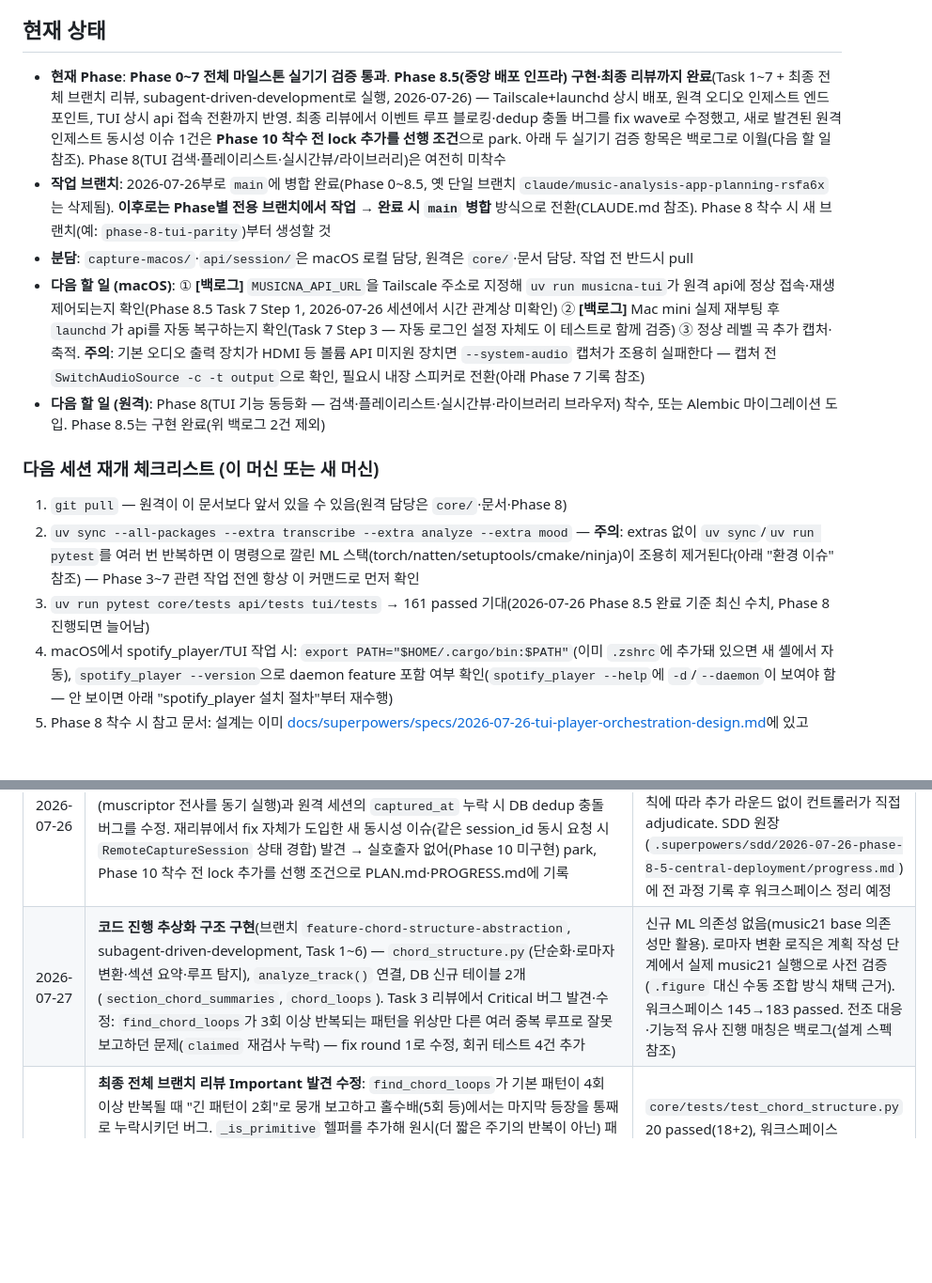
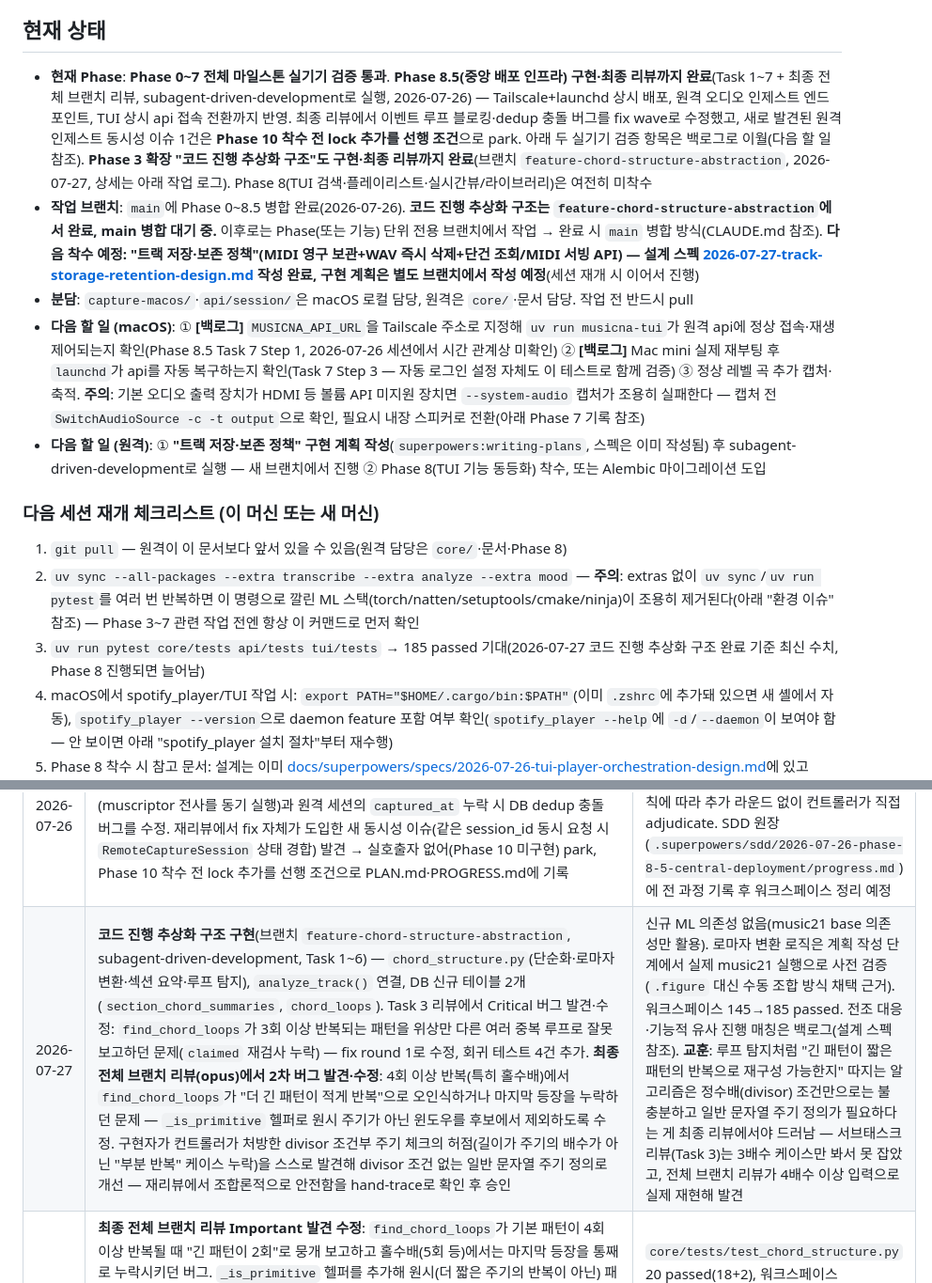
Before and after one commit to dastjead/musicna, a Markdown page: docs/PROGRESS.md, 2 parts joined by grey strips. Shown at 94% size. GitHub-like rendering; blank space fills up the shorter version.

Commit message:
docs: 코드 진행 추상화 구조 최종 리뷰(2차 버그 수정) 결과 반영
find_chord_loops의 4회 이상 반복 오인식·홀수배 누락 버그를 최종 전체
브랜치 리뷰에서 발견 → fix wave로 수정(구현자가 divisor 조건 없는
일반 문자열 주기 정의로 스스로 개선) → 재리뷰 통과. 전체 기능 완료.

Co-Authored-By: Claude Sonnet 5 <noreply@anthropic.com>
Claude-Session: https://claude.ai/code/session_018wdU9yeGjPMYENXwVpYTLb

```diff
--- a/docs/PROGRESS.md
+++ b/docs/PROGRESS.md
@@ -6,17 +6,17 @@
 
 ## 현재 상태
 
-- **현재 Phase**: **Phase 0~7 전체 마일스톤 실기기 검증 통과**. **Phase 8.5(중앙 배포 인프라) 구현·최종 리뷰까지 완료**(Task 1~7 + 최종 전체 브랜치 리뷰, subagent-driven-development로 실행, 2026-07-26) — Tailscale+launchd 상시 배포, 원격 오디오 인제스트 엔드포인트, TUI 상시 api 접속 전환까지 반영. 최종 리뷰에서 이벤트 루프 블로킹·dedup 충돌 버그를 fix wave로 수정했고, 새로 발견된 원격 인제스트 동시성 이슈 1건은 **Phase 10 착수 전 lock 추가를 선행 조건**으로 park. 아래 두 실기기 검증 항목은 백로그로 이월(다음 할 일 참조). Phase 8(TUI 검색·플레이리스트·실시간뷰/라이브러리)은 여전히 미착수
-- **작업 브랜치**: 2026-07-26부로 `main`에 병합 완료(Phase 0~8.5, 옛 단일 브랜치 `claude/music-analysis-app-planning-rsfa6x`는 삭제됨). **이후로는 Phase별 전용 브랜치에서 작업 → 완료 시 `main` 병합** 방식으로 전환(CLAUDE.md 참조). Phase 8 착수 시 새 브랜치(예: `phase-8-tui-parity`)부터 생성할 것
+- **현재 Phase**: **Phase 0~7 전체 마일스톤 실기기 검증 통과**. **Phase 8.5(중앙 배포 인프라) 구현·최종 리뷰까지 완료**(Task 1~7 + 최종 전체 브랜치 리뷰, subagent-driven-development로 실행, 2026-07-26) — Tailscale+launchd 상시 배포, 원격 오디오 인제스트 엔드포인트, TUI 상시 api 접속 전환까지 반영. 최종 리뷰에서 이벤트 루프 블로킹·dedup 충돌 버그를 fix wave로 수정했고, 새로 발견된 원격 인제스트 동시성 이슈 1건은 **Phase 10 착수 전 lock 추가를 선행 조건**으로 park. 아래 두 실기기 검증 항목은 백로그로 이월(다음 할 일 참조). **Phase 3 확장 "코드 진행 추상화 구조"도 구현·최종 리뷰까지 완료**(브랜치 `feature-chord-structure-abstraction`, 2026-07-27, 상세는 아래 작업 로그). Phase 8(TUI 검색·플레이리스트·실시간뷰/라이브러리)은 여전히 미착수
+- **작업 브랜치**: `main`에 Phase 0~8.5 병합 완료(2026-07-26). **코드 진행 추상화 구조는 `feature-chord-structure-abstraction`에서 완료, main 병합 대기 중.** 이후로는 Phase(또는 기능) 단위 전용 브랜치에서 작업 → 완료 시 `main` 병합 방식(CLAUDE.md 참조). **다음 착수 예정: "트랙 저장·보존 정책"(MIDI 영구 보관+WAV 즉시 삭제+단건 조회/MIDI 서빙 API) — 설계 스펙 [2026-07-27-track-storage-retention-design.md](superpowers/specs/2026-07-27-track-storage-retention-design.md) 작성 완료, 구현 계획은 별도 브랜치에서 작성 예정**(세션 재개 시 이어서 진행)
 - **분담**: `capture-macos/`·`api/session/`은 macOS 로컬 담당, 원격은 `core/`·문서 담당. 작업 전 반드시 pull
 - **다음 할 일 (macOS)**: ① **[백로그]** `MUSICNA_API_URL`을 Tailscale 주소로 지정해 `uv run musicna-tui`가 원격 api에 정상 접속·재생 제어되는지 확인(Phase 8.5 Task 7 Step 1, 2026-07-26 세션에서 시간 관계상 미확인) ② **[백로그]** Mac mini 실제 재부팅 후 `launchd`가 api를 자동 복구하는지 확인(Task 7 Step 3 — 자동 로그인 설정 자체도 이 테스트로 함께 검증) ③ 정상 레벨 곡 추가 캡처·축적. **주의**: 기본 오디오 출력 장치가 HDMI 등 볼륨 API 미지원 장치면 `--system-audio` 캡처가 조용히 실패한다 — 캡처 전 `SwitchAudioSource -c -t output`으로 확인, 필요시 내장 스피커로 전환(아래 Phase 7 기록 참조)
-- **다음 할 일 (원격)**: Phase 8(TUI 기능 동등화 — 검색·플레이리스트·실시간뷰·라이브러리 브라우저) 착수, 또는 Alembic 마이그레이션 도입. Phase 8.5는 구현 완료(위 백로그 2건 제외)
+- **다음 할 일 (원격)**: ① **"트랙 저장·보존 정책" 구현 계획 작성**(`superpowers:writing-plans`, 스펙은 이미 작성됨) 후 subagent-driven-development로 실행 — 새 브랜치에서 진행 ② Phase 8(TUI 기능 동등화) 착수, 또는 Alembic 마이그레이션 도입
 
 ### 다음 세션 재개 체크리스트 (이 머신 또는 새 머신)
 
 1. `git pull` — 원격이 이 문서보다 앞서 있을 수 있음(원격 담당은 `core/`·문서·Phase 8)
 2. `uv sync --all-packages --extra transcribe --extra analyze --extra mood` — **주의**: extras 없이 `uv sync`/`uv run pytest`를 여러 번 반복하면 이 명령으로 깔린 ML 스택(torch/natten/setuptools/cmake/ninja)이 조용히 제거된다(아래 "환경 이슈" 참조) — Phase 3~7 관련 작업 전엔 항상 이 커맨드로 먼저 확인
-3. `uv run pytest core/tests api/tests tui/tests` → 161 passed 기대(2026-07-26 Phase 8.5 완료 기준 최신 수치, Phase 8 진행되면 늘어남)
+3. `uv run pytest core/tests api/tests tui/tests` → 185 passed 기대(2026-07-27 코드 진행 추상화 구조 완료 기준 최신 수치, Phase 8 진행되면 늘어남)
 4. macOS에서 spotify_player/TUI 작업 시: `export PATH="$HOME/.cargo/bin:$PATH"`(이미 `.zshrc`에 추가돼 있으면 새 셸에서 자동), `spotify_player --version`으로 daemon feature 포함 여부 확인(`spotify_player --help`에 `-d`/`--daemon`이 보여야 함 — 안 보이면 아래 "spotify_player 설치 절차"부터 재수행)
 5. Phase 8 착수 시 참고 문서: 설계는 이미 [docs/superpowers/specs/2026-07-26-tui-player-orchestration-design.md](superpowers/specs/2026-07-26-tui-player-orchestration-design.md)에 있고(Phase 7·8 함께 설계됨), Phase 8용 새 구현 계획만 `superpowers:writing-plans`로 작성하면 됨(검색·플레이리스트를 `player.py`에 CLI 래퍼로 추가 → `/player/search`,`/player/playlists` 라우트 → TUI에 실시간뷰·라이브러리 위젯 추가, 웹의 `live.js`/`app.js` 패턴 재사용)
 6. **Phase 8.5는 구현 완료**(2026-07-26, Task 1~7) — 설계는 [docs/superpowers/specs/2026-07-26-central-deployment-ios-player-design.md](superpowers/specs/2026-07-26-central-deployment-ios-player-design.md), 구현 계획·진행 기록은 [docs/superpowers/plans/2026-07-26-phase-8-5-central-deployment.md](superpowers/plans/2026-07-26-phase-8-5-central-deployment.md), 운영 매뉴얼은 [deploy/macos/README.md](../deploy/macos/README.md) 참조. 남은 건 위 "다음 할 일 (macOS)"의 백로그 2건(TUI 원격 접속·재부팅 복구 확인)뿐. Phase 10(iOS 앱) 착수 시에도 같은 설계 스펙 참고(iOS 자체 재생·캡처 타당성 조사·논의 과정 포함)
@@ -161,7 +161,7 @@
 | 2026-07-26 | Phase 8 착수 전 브레인스토밍: "중앙 DB/api를 실제로 어디서 운영할 것인가" 논의 → Tailscale+launchd 상시 배포 구조(Phase 8.5 신설) 결정. "spotify_player·캡처를 앱마다 따로" 제안을 검토하며 iOS는 시스템 오디오 캡처 API 자체가 없다는 제약 확인 → "iOS 앱 자신이 Spotify Connect 기기가 되면 캡처 권한 문제가 사라진다"는 대안 도출, 웹 조사로 타당성 확인(cpal iOS 지원 확인, `librespot-golang`/gomobile 레퍼런스 발견, iOS 백그라운드 정책 리스크 확인) → Phase 10 범위를 "포그라운드 전용 자체 재생·캡처 기기"로 확정. 설계 스펙 작성·커밋 후 PLAN.md·PROGRESS.md 반영 | 설계 스펙: [2026-07-26-central-deployment-ios-player-design.md](superpowers/specs/2026-07-26-central-deployment-ios-player-design.md). 논의 과정(대안 비교·기각 근거)까지 스펙 문서에 상세히 기록. 구현 계획(writing-plans)은 아직 미작성 — Phase 8.5·10 착수 시 작성 필요 |
 | 2026-07-26 | **Phase 8.5 구현 계획 작성(writing-plans) + subagent-driven-development로 실행**: Task 1(process_chunk 추출)·2(RemoteCaptureManager)·3(/remote/audio/* 엔드포인트)·4(TUI 부트스트랩 제거)는 서브에이전트 구현+태스크별 리뷰(각 1회 fix round: 비정렬 PCM 청크 가드, asyncio.Queue 스레드 안전성). Task 5(launchd)는 파일 작성만 서브에이전트, 실제 설치·검증은 사용자 직접 진행. Task 6(Tailscale)은 전부 사용자 직접 진행 — iPhone 로그인만으로 VPN 미연결(137일 offline)되는 문제를 컨트롤러가 `tailscale status` 직접 조회로 진단, 토글 확인 후 해결. Task 7(마일스톤 검증)은 라이브러리 원격 조회만 확인, TUI 원격 접속·재부팅 복구는 백로그 이월 | 워크스페이스 테스트 145→160 passed. 매 Task 완료 후 계획 파일 체크박스·PROGRESS.md 진행표·작업 로그를 즉시 갱신(세션/토큰 한도로 중단되어도 재개 가능하도록). `deploy/macos/README.md` 운영 매뉴얼 신설(설치/상태확인/재시작/트러블슈팅/Tailscale). 상세는 위 "Phase 8.5 실기기 검증 상세 기록" 및 [구현 계획 파일](superpowers/plans/2026-07-26-phase-8-5-central-deployment.md) 참조 |
 | 2026-07-26 | **Phase 8.5 최종 전체 브랜치 리뷰(opus, 16개 커밋)** → fix wave(커밋 `0a68f27`) → 스코프된 재리뷰 → park 후 Phase 8.5 완료 처리: `upload_chunk` 이벤트 루프 블로킹(muscriptor 전사를 동기 실행)과 원격 세션의 `captured_at` 누락 시 DB dedup 충돌 버그를 수정. 재리뷰에서 fix 자체가 도입한 새 동시성 이슈(같은 session_id 동시 요청 시 `RemoteCaptureSession` 상태 경합) 발견 → 실호출자 없어(Phase 10 미구현) park, Phase 10 착수 전 lock 추가를 선행 조건으로 PLAN.md·PROGRESS.md에 기록 | 최종 100 passed(api), 워크스페이스 전체는 재확인 필요. subagent-driven-development의 "fix wave는 1회 한정" 규칙에 따라 추가 라운드 없이 컨트롤러가 직접 adjudicate. SDD 원장(`.superpowers/sdd/2026-07-26-phase-8-5-central-deployment/progress.md`)에 전 과정 기록 후 워크스페이스 정리 예정 |
-| 2026-07-27 | **코드 진행 추상화 구조 구현**(브랜치 `feature-chord-structure-abstraction`, subagent-driven-development, Task 1~6) — `chord_structure.py`(단순화·로마자 변환·섹션 요약·루프 탐지), `analyze_track()` 연결, DB 신규 테이블 2개(`section_chord_summaries`, `chord_loops`). Task 3 리뷰에서 Critical 버그 발견·수정: `find_chord_loops`가 3회 이상 반복되는 패턴을 위상만 다른 여러 중복 루프로 잘못 보고하던 문제(`claimed` 재검사 누락) — fix round 1로 수정, 회귀 테스트 4건 추가 | 신규 ML 의존성 없음(music21 base 의존성만 활용). 로마자 변환 로직은 계획 작성 단계에서 실제 music21 실행으로 사전 검증(`.figure` 대신 수동 조합 방식 채택 근거). 워크스페이스 145→183 passed. 전조 대응·기능적 유사 진행 매칭은 백로그(설계 스펙 참조) |
+| 2026-07-27 | **코드 진행 추상화 구조 구현**(브랜치 `feature-chord-structure-abstraction`, subagent-driven-development, Task 1~6) — `chord_structure.py`(단순화·로마자 변환·섹션 요약·루프 탐지), `analyze_track()` 연결, DB 신규 테이블 2개(`section_chord_summaries`, `chord_loops`). Task 3 리뷰에서 Critical 버그 발견·수정: `find_chord_loops`가 3회 이상 반복되는 패턴을 위상만 다른 여러 중복 루프로 잘못 보고하던 문제(`claimed` 재검사 누락) — fix round 1로 수정, 회귀 테스트 4건 추가. **최종 전체 브랜치 리뷰(opus)에서 2차 버그 발견·수정**: 4회 이상 반복(특히 홀수배)에서 `find_chord_loops`가 "더 긴 패턴이 적게 반복"으로 오인식하거나 마지막 등장을 누락하던 문제 — `_is_primitive` 헬퍼로 원시 주기가 아닌 윈도우를 후보에서 제외하도록 수정. 구현자가 컨트롤러가 처방한 divisor 조건부 주기 체크의 허점(길이가 주기의 배수가 아닌 "부분 반복" 케이스 누락)을 스스로 발견해 divisor 조건 없는 일반 문자열 주기 정의로 개선 — 재리뷰에서 조합론적으로 안전함을 hand-trace로 확인 후 승인 | 신규 ML 의존성 없음(music21 base 의존성만 활용). 로마자 변환 로직은 계획 작성 단계에서 실제 music21 실행으로 사전 검증(`.figure` 대신 수동 조합 방식 채택 근거). 워크스페이스 145→185 passed. 전조 대응·기능적 유사 진행 매칭은 백로그(설계 스펙 참조). **교훈**: 루프 탐지처럼 "긴 패턴이 짧은 패턴의 반복으로 재구성 가능한지" 따지는 알고리즘은 정수배(divisor) 조건만으로는 불충분하고 일반 문자열 주기 정의가 필요하다는 게 최종 리뷰에서야 드러남 — 서브태스크 리뷰(Task 3)는 3배수 케이스만 봐서 못 잡았고, 전체 브랜치 리뷰가 4배수 이상 입력으로 실제 재현해 발견 |
 | 2026-07-27 | **최종 전체 브랜치 리뷰 Important 발견 수정**: `find_chord_loops`가 기본 패턴이 4회 이상 반복될 때 "긴 패턴이 2회"로 뭉개 보고하고 홀수배(5회 등)에서는 마지막 등장을 통째로 누락시키던 버그. `_is_primitive` 헬퍼를 추가해 원시(더 짧은 주기의 반복이 아닌) 패턴만 루프 후보로 받아들이도록 수정 — 리뷰가 제안한 구현(주기가 길이를 나눠떨어지게 하는 경우만 배제)을 그대로 적용했더니 새 회귀 테스트가 실패, 원인 추적 결과 나눠떨어지지 않는 "부분 반복"(예: 길이 7 안의 주기 4)도 같은 버그를 재현함을 확인 → 나눗셈 조건 없이 일반적인 문자열 주기 정의로 교체해 해결. 회귀 테스트 2건 추가(4회·5회 반복 케이스) | `core/tests/test_chord_structure.py` 20 passed(18+2), 워크스페이스 183→185 passed. 기대값은 그대로 두고 구현만 검증해 원인 확정 — 리뷰가 제안한 헬퍼 로직 자체의 사각지대를 실측으로 발견한 사례 |
 
 ## 실기기 검증 상세 기록 — 2026-07-25 (macOS)
```
